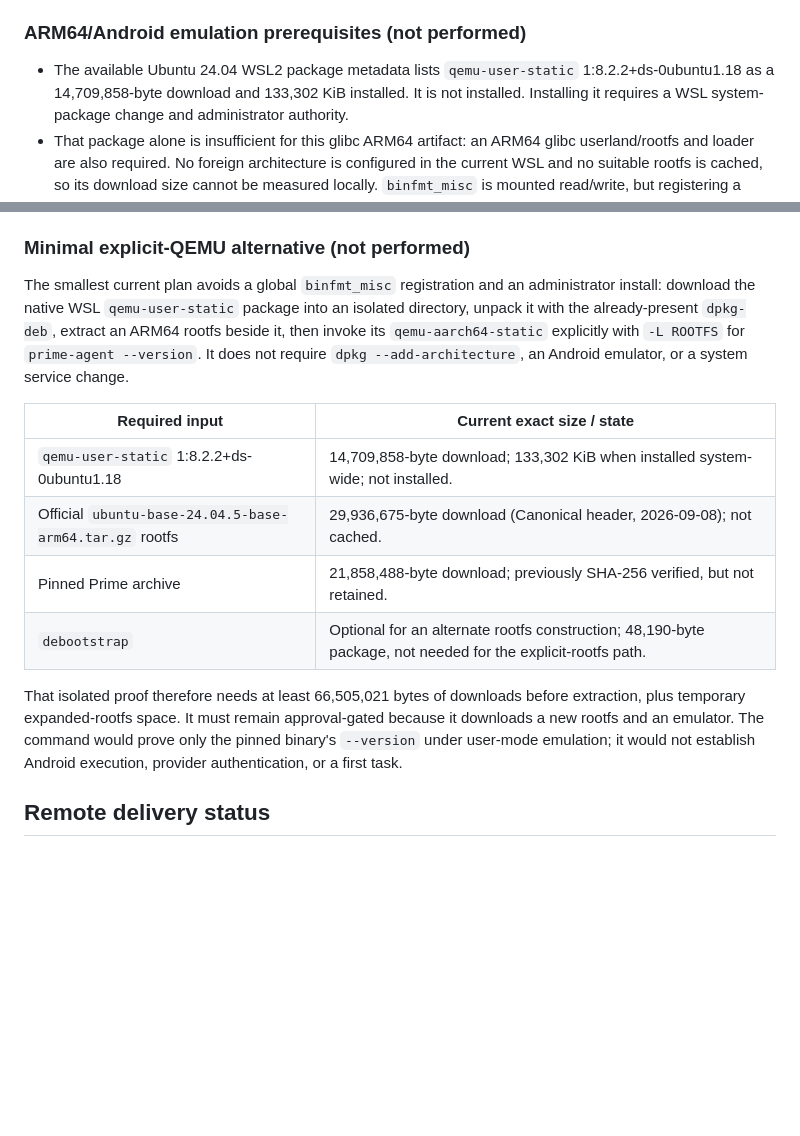
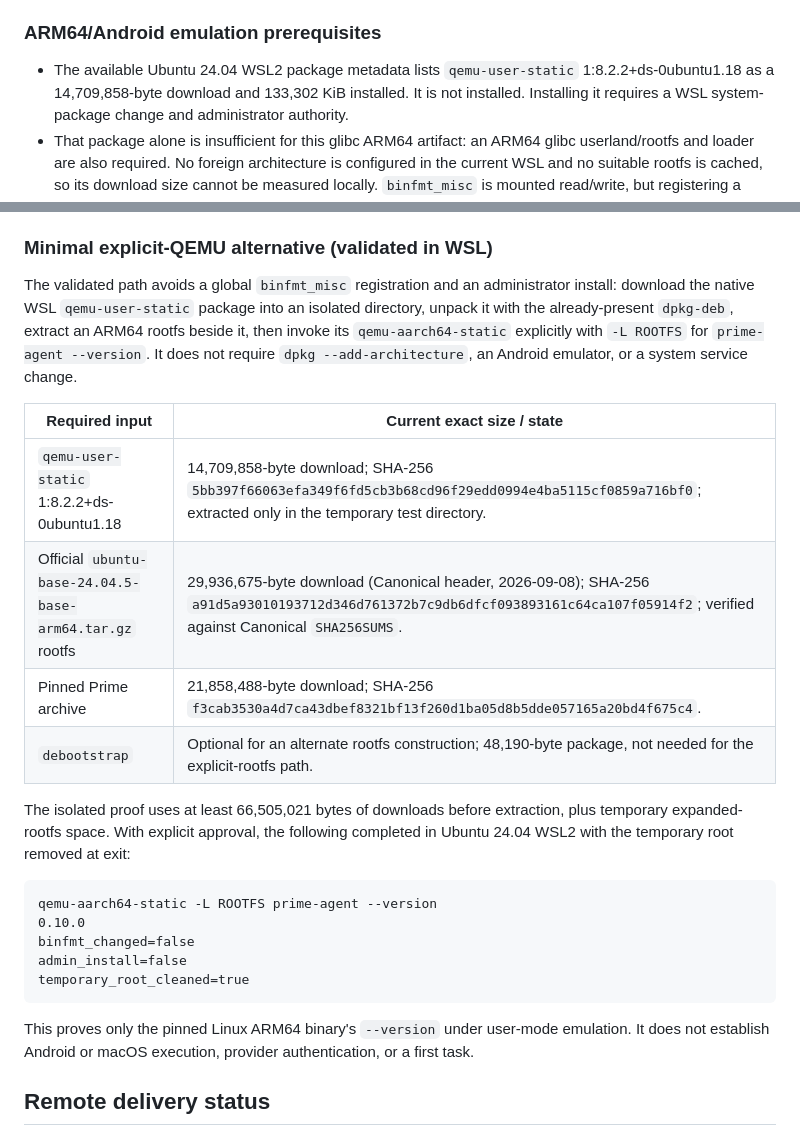
Before and after one commit to jimmylegendary/agent-welcome, a Markdown page: docs/review-followup-verification.md, 2 parts joined by grey strips. Rendered like a GitHub page; blank space fills up the shorter version.

Commit message:
docs: record explicit qemu arm64 verification

````diff
--- a/docs/review-followup-verification.md
+++ b/docs/review-followup-verification.md
@@ -74,7 +74,7 @@ task.  A dash is intentionally not a support claim.
 - No account sign-in was attempted.  Authentication and a first task remain
   explicitly unverified for every target and are not implied by this reference.
 
-### ARM64/Android emulation prerequisites (not performed)
+### ARM64/Android emulation prerequisites
 
 - The available Ubuntu 24.04 WSL2 package metadata lists
   `qemu-user-static` 1:8.2.2+ds-0ubuntu1.18 as a 14,709,858-byte download and
@@ -94,9 +94,9 @@ task.  A dash is intentionally not a support claim.
   acceleration configuration.  A physical Android device instead requires an
   attached device plus explicit USB-debugging authorization.
 
-### Minimal explicit-QEMU alternative (not performed)
+### Minimal explicit-QEMU alternative (validated in WSL)
 
-The smallest current plan avoids a global `binfmt_misc` registration and an
+The validated path avoids a global `binfmt_misc` registration and an
 administrator install: download the native WSL `qemu-user-static` package into
 an isolated directory, unpack it with the already-present `dpkg-deb`, extract
 an ARM64 rootfs beside it, then invoke its `qemu-aarch64-static` explicitly
@@ -105,17 +105,27 @@ with `-L ROOTFS` for `prime-agent --version`.  It does not require
 
 | Required input | Current exact size / state |
 |---|---|
-| `qemu-user-static` 1:8.2.2+ds-0ubuntu1.18 | 14,709,858-byte download; 133,302 KiB when installed system-wide; not installed. |
-| Official `ubuntu-base-24.04.5-base-arm64.tar.gz` rootfs | 29,936,675-byte download (Canonical header, 2026-09-08); not cached. |
-| Pinned Prime archive | 21,858,488-byte download; previously SHA-256 verified, but not retained. |
+| `qemu-user-static` 1:8.2.2+ds-0ubuntu1.18 | 14,709,858-byte download; SHA-256 `5bb397f66063efa349f6fd5cb3b68cd96f29edd0994e4ba5115cf0859a716bf0`; extracted only in the temporary test directory. |
+| Official `ubuntu-base-24.04.5-base-arm64.tar.gz` rootfs | 29,936,675-byte download (Canonical header, 2026-09-08); SHA-256 `a91d5a93010193712d346d761372b7c9db6dfcf093893161c64ca107f05914f2`; verified against Canonical `SHA256SUMS`. |
+| Pinned Prime archive | 21,858,488-byte download; SHA-256 `f3cab3530a4d7ca43dbef8321bf13f260d1ba05d8b5dde057165a20bd4f675c4`. |
 | `debootstrap` | Optional for an alternate rootfs construction; 48,190-byte package, not needed for the explicit-rootfs path. |
 
-That isolated proof therefore needs at least 66,505,021 bytes of downloads
-before extraction, plus temporary expanded-rootfs space.  It must remain
-approval-gated because it downloads a new rootfs and an emulator.  The command
-would prove only the pinned binary's `--version` under user-mode emulation; it
-would not establish Android execution, provider authentication, or a first
-task.
+The isolated proof uses at least 66,505,021 bytes of downloads before
+extraction, plus temporary expanded-rootfs space.  With explicit approval, the
+following completed in Ubuntu 24.04 WSL2 with the temporary root removed at
+exit:
+
+```text
+qemu-aarch64-static -L ROOTFS prime-agent --version
+0.10.0
+binfmt_changed=false
+admin_install=false
+temporary_root_cleaned=true
+```
+
+This proves only the pinned Linux ARM64 binary's `--version` under user-mode
+emulation.  It does not establish Android or macOS execution, provider
+authentication, or a first task.
 
 ## Remote delivery status
 
````
